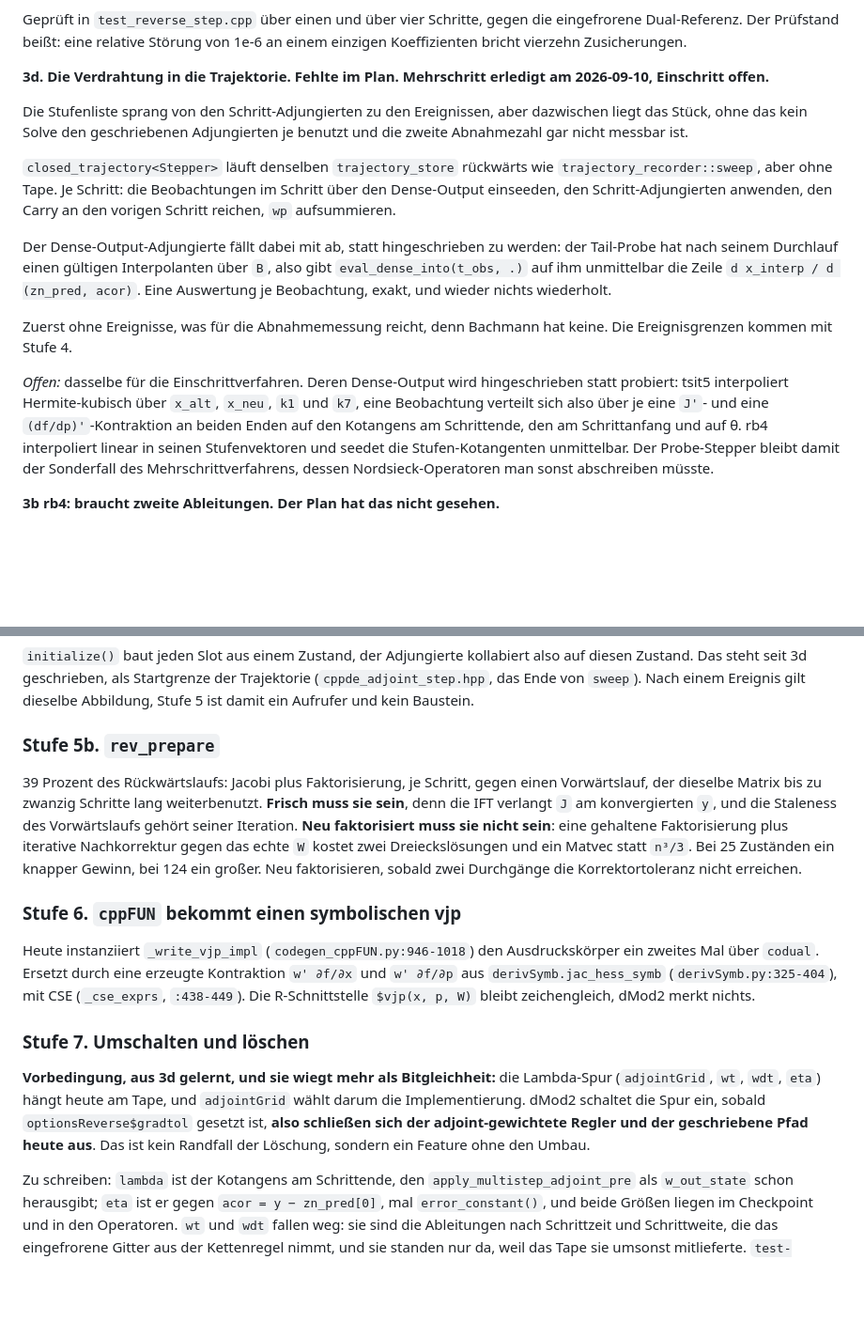
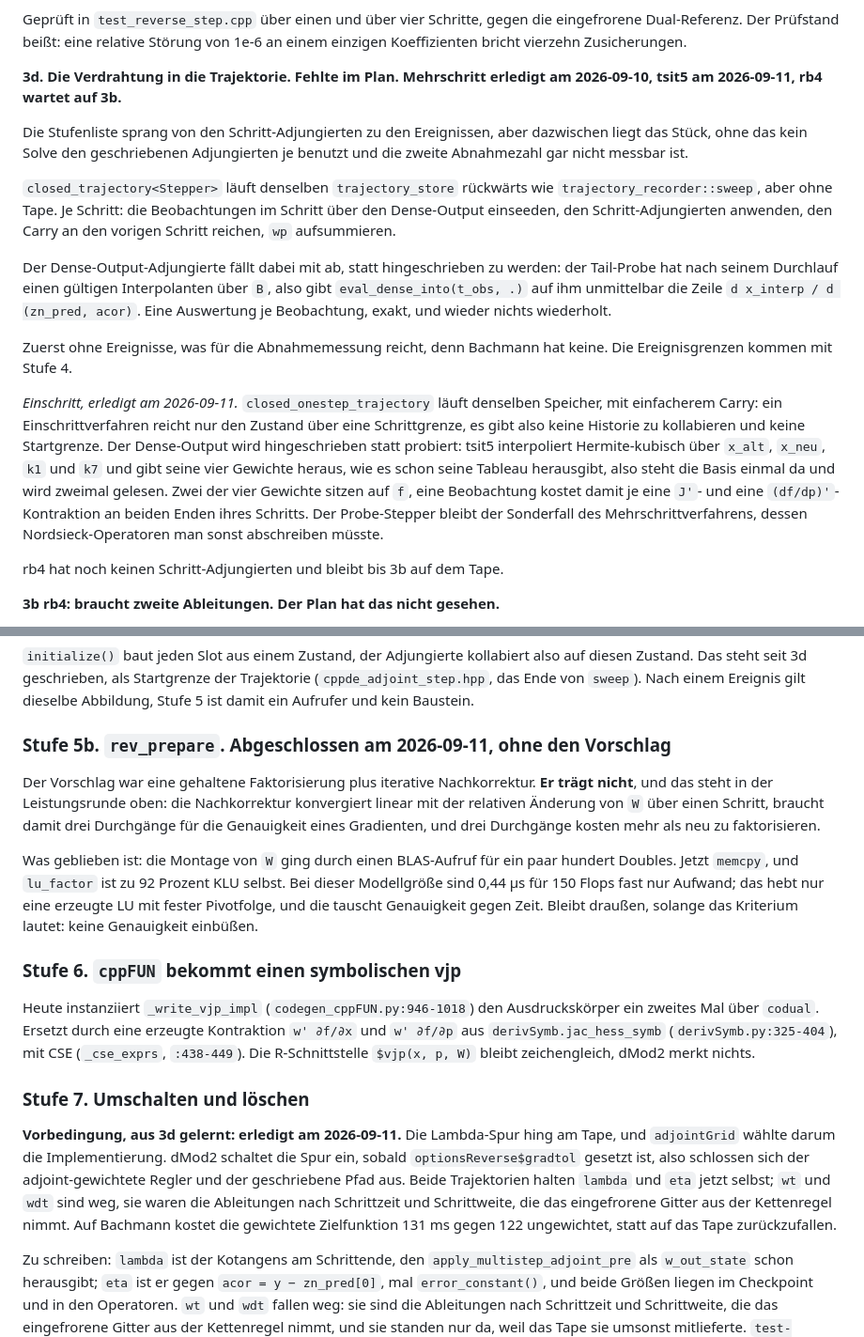
Before and after one commit to dModverse/cppDE, a Markdown page: dev/closed-adjoint-plan.md, 2 parts joined by grey strips. Shown at 94% size. Drawn GitHub-style; blank space fills up the shorter version.

Commit message:
docs(adjoint): mark what the last two rounds closed
tsit5 has its trajectory, the lambda trace is off the tape, and the rev_prepare
stage is finished by rejecting its own proposal rather than by building it.

Co-Authored-By: Claude Opus 5 (1M context) <noreply@anthropic.com>
Claude-Session: https://claude.ai/code/session_0156gRSZCPm8eF5FEfYhZmUQ

```diff
--- a/dev/closed-adjoint-plan.md
+++ b/dev/closed-adjoint-plan.md
@@ -449,7 +449,7 @@ eingefrorene Dual-Referenz. Der Prüfstand beißt: eine relative Störung von 1e
 an einem einzigen Koeffizienten bricht vierzehn Zusicherungen.
 
 **3d. Die Verdrahtung in die Trajektorie. Fehlte im Plan. Mehrschritt erledigt
-am 2026-09-10, Einschritt offen.**
+am 2026-09-10, tsit5 am 2026-09-11, rb4 wartet auf 3b.**
 
 Die Stufenliste sprang von den Schritt-Adjungierten zu den Ereignissen, aber
 dazwischen liegt das Stück, ohne das kein Solve den geschriebenen Adjungierten
@@ -469,14 +469,18 @@ wieder nichts wiederholt.
 Zuerst ohne Ereignisse, was für die Abnahmemessung reicht, denn Bachmann hat
 keine. Die Ereignisgrenzen kommen mit Stufe 4.
 
-*Offen:* dasselbe für die Einschrittverfahren. Deren Dense-Output wird
-hingeschrieben statt probiert: tsit5 interpoliert Hermite-kubisch über `x_alt`,
-`x_neu`, `k1` und `k7`, eine Beobachtung verteilt sich also über je eine `J'`-
-und eine `(df/dp)'`-Kontraktion an beiden Enden auf den Kotangens am Schrittende,
-den am Schrittanfang und auf θ. rb4 interpoliert linear in seinen Stufenvektoren
-und seedet die Stufen-Kotangenten unmittelbar. Der Probe-Stepper bleibt damit der
-Sonderfall des Mehrschrittverfahrens, dessen Nordsieck-Operatoren man sonst
-abschreiben müsste.
+*Einschritt, erledigt am 2026-09-11.* `closed_onestep_trajectory` läuft denselben
+Speicher, mit einfacherem Carry: ein Einschrittverfahren reicht nur den Zustand
+über eine Schrittgrenze, es gibt also keine Historie zu kollabieren und keine
+Startgrenze. Der Dense-Output wird hingeschrieben statt probiert: tsit5
+interpoliert Hermite-kubisch über `x_alt`, `x_neu`, `k1` und `k7` und gibt seine
+vier Gewichte heraus, wie es schon seine Tableau herausgibt, also steht die Basis
+einmal da und wird zweimal gelesen. Zwei der vier Gewichte sitzen auf `f`, eine
+Beobachtung kostet damit je eine `J'`- und eine `(df/dp)'`-Kontraktion an beiden
+Enden ihres Schritts. Der Probe-Stepper bleibt der Sonderfall des
+Mehrschrittverfahrens, dessen Nordsieck-Operatoren man sonst abschreiben müsste.
+
+rb4 hat noch keinen Schritt-Adjungierten und bleibt bis 3b auf dem Tape.
 
 **3b rb4: braucht zweite Ableitungen. Der Plan hat das nicht gesehen.**
 
@@ -514,16 +518,19 @@ auf diesen Zustand. Das steht seit 3d geschrieben, als Startgrenze der
 Trajektorie (`cppde_adjoint_step.hpp`, das Ende von `sweep`). Nach einem Ereignis
 gilt dieselbe Abbildung, Stufe 5 ist damit ein Aufrufer und kein Baustein.
 
-### Stufe 5b. `rev_prepare`
+### Stufe 5b. `rev_prepare`. Abgeschlossen am 2026-09-11, ohne den Vorschlag
 
-39 Prozent des Rückwärtslaufs: Jacobi plus Faktorisierung, je Schritt, gegen
-einen Vorwärtslauf, der dieselbe Matrix bis zu zwanzig Schritte lang
-weiterbenutzt. **Frisch muss sie sein**, denn die IFT verlangt `J` am
-konvergierten `y`, und die Staleness des Vorwärtslaufs gehört seiner Iteration.
-**Neu faktorisiert muss sie nicht sein**: eine gehaltene Faktorisierung plus
-iterative Nachkorrektur gegen das echte `W` kostet zwei Dreieckslösungen und ein
-Matvec statt `n³/3`. Bei 25 Zuständen ein knapper Gewinn, bei 124 ein großer.
-Neu faktorisieren, sobald zwei Durchgänge die Korrektortoleranz nicht erreichen.
+Der Vorschlag war eine gehaltene Faktorisierung plus iterative Nachkorrektur.
+**Er trägt nicht**, und das steht in der Leistungsrunde oben: die Nachkorrektur
+konvergiert linear mit der relativen Änderung von `W` über einen Schritt, braucht
+damit drei Durchgänge für die Genauigkeit eines Gradienten, und drei Durchgänge
+kosten mehr als neu zu faktorisieren.
+
+Was geblieben ist: die Montage von `W` ging durch einen BLAS-Aufruf für ein paar
+hundert Doubles. Jetzt `memcpy`, und `lu_factor` ist zu 92 Prozent KLU selbst.
+Bei dieser Modellgröße sind 0,44 µs für 150 Flops fast nur Aufwand; das hebt nur
+eine erzeugte LU mit fester Pivotfolge, und die tauscht Genauigkeit gegen Zeit.
+Bleibt draußen, solange das Kriterium lautet: keine Genauigkeit einbüßen.
 
 ### Stufe 6. `cppFUN` bekommt einen symbolischen vjp
 
@@ -534,12 +541,14 @@ ein zweites Mal über `codual`. Ersetzt durch eine erzeugte Kontraktion `w' ∂f
 
 ### Stufe 7. Umschalten und löschen
 
-**Vorbedingung, aus 3d gelernt, und sie wiegt mehr als Bitgleichheit:** die
-Lambda-Spur (`adjointGrid`, `wt`, `wdt`, `eta`) hängt heute am Tape, und
-`adjointGrid` wählt darum die Implementierung. dMod2 schaltet die Spur ein,
-sobald `optionsReverse$gradtol` gesetzt ist, **also schließen sich der
-adjoint-gewichtete Regler und der geschriebene Pfad heute aus**. Das ist kein
-Randfall der Löschung, sondern ein Feature ohne den Umbau.
+**Vorbedingung, aus 3d gelernt: erledigt am 2026-09-11.** Die Lambda-Spur hing am
+Tape, und `adjointGrid` wählte darum die Implementierung. dMod2 schaltet die Spur
+ein, sobald `optionsReverse$gradtol` gesetzt ist, also schlossen sich der
+adjoint-gewichtete Regler und der geschriebene Pfad aus. Beide Trajektorien
+halten `lambda` und `eta` jetzt selbst; `wt` und `wdt` sind weg, sie waren die
+Ableitungen nach Schrittzeit und Schrittweite, die das eingefrorene Gitter aus
+der Kettenregel nimmt. Auf Bachmann kostet die gewichtete Zielfunktion 131 ms
+gegen 122 ungewichtet, statt auf das Tape zurückzufallen.
 
 Zu schreiben: `lambda` ist der Kotangens am Schrittende, den
 `apply_multistep_adjoint_pre` als `w_out_state` schon herausgibt; `eta` ist er
```
